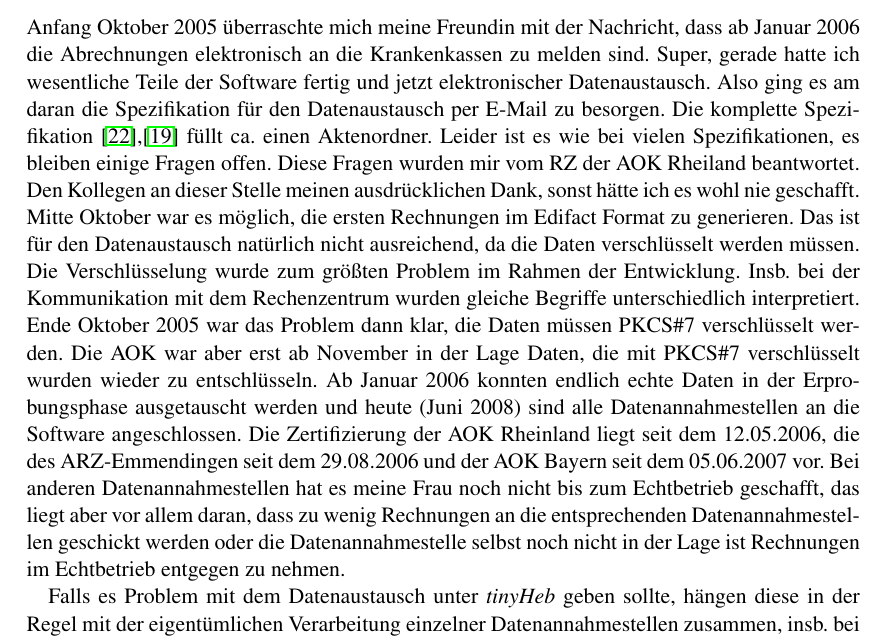
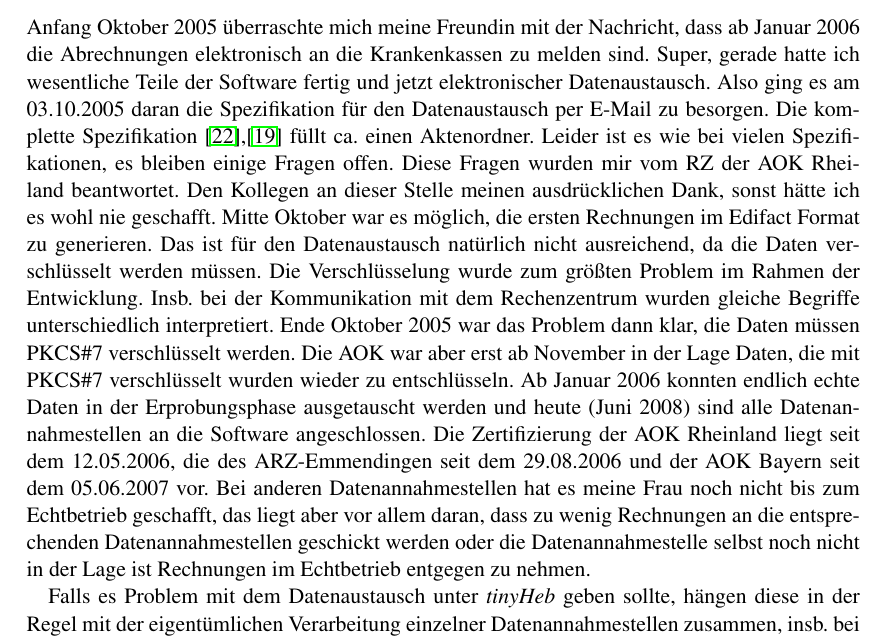
Before and after one commit to tinyheb/tinyheb-doc, a LaTeX document (doku.tex): part of page 7 of 143, cut so that both start at the same text. Compiled offline with pdfLaTeX.

Commit message:
Verzichte auf \date im Fließtext von doku.tex

```diff
--- a/doku.tex
+++ b/doku.tex
@@ -136,7 +136,7 @@
 Anfang Oktober 2005 überraschte mich meine Freundin mit der Nachricht, dass
 ab Januar 2006 die Abrechnungen elektronisch an die Krankenkassen zu melden
 sind. Super, gerade hatte ich wesentliche Teile der Software fertig und
-jetzt elektronischer Datenaustausch. Also ging es am \date{03.10.2005} daran
+jetzt elektronischer Datenaustausch. Also ging es am 03.10.2005 daran
 die Spezifikation für den Datenaustausch per E-Mail zu besorgen. Die
 komplette Spezifikation \cite{richtliniendatenaustausch},\cite{anlage1}
 füllt ca. einen Aktenordner. Leider ist es wie bei
```
